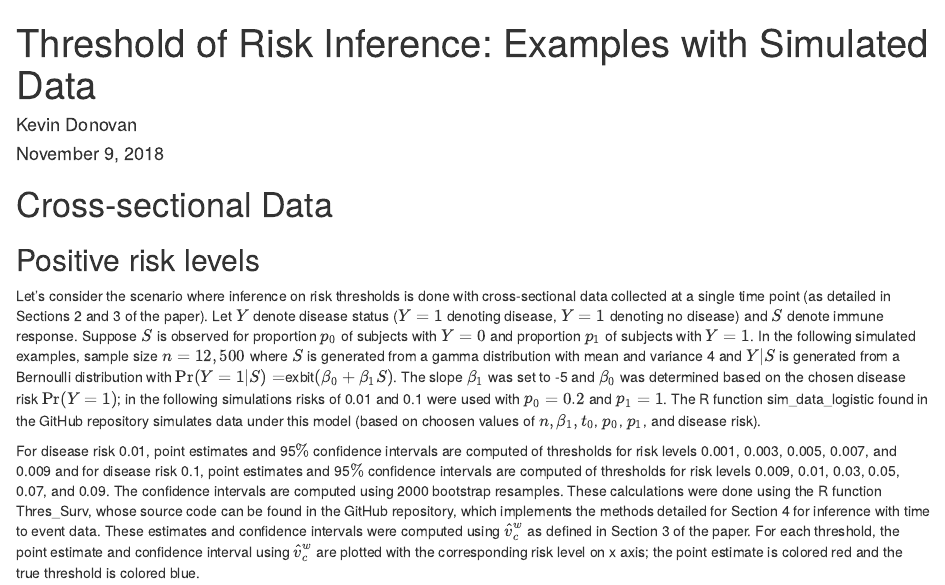
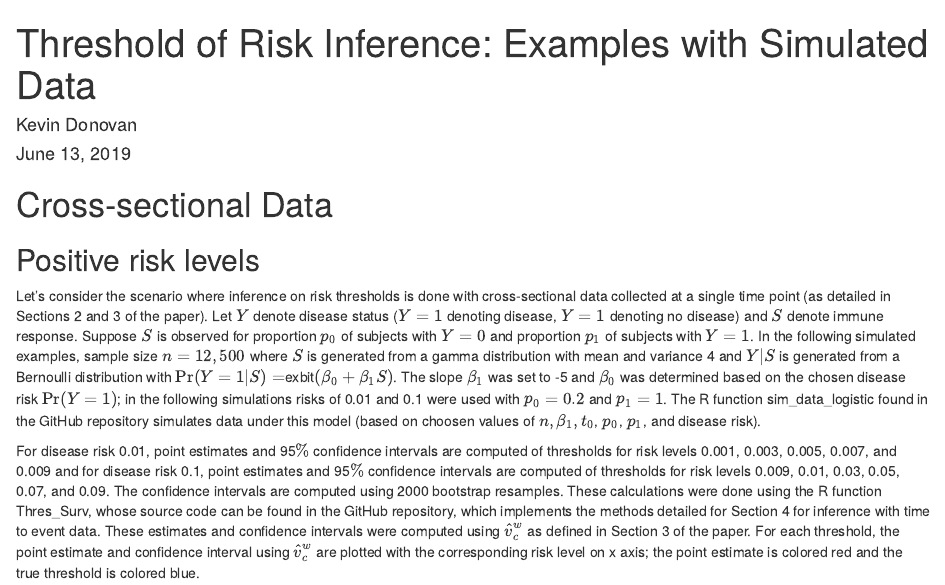
Before and after one commit to kmdono02/Risk-Threshold-Inference, an R Markdown document (Thres_SimData_Exs.Rmd): the page in a window 1100 px wide, from its top. Rendered offline with R 4.5, knitr and Pandoc, with nearby package versions; the code chunks are not run, so their results and figures are left out.

Commit message:
Update Thres_SimData_Exs.Rmd

```diff
--- a/Thres_SimData_Exs.Rmd
+++ b/Thres_SimData_Exs.Rmd
@@ -1,7 +1,7 @@
 ---
 title: 'Threshold of Risk Inference: Examples with Simulated Data'
 author: "Kevin Donovan"
-date: "November 9, 2018"
+date: "June 13, 2019"
 output: html_document
 ---
 
```
